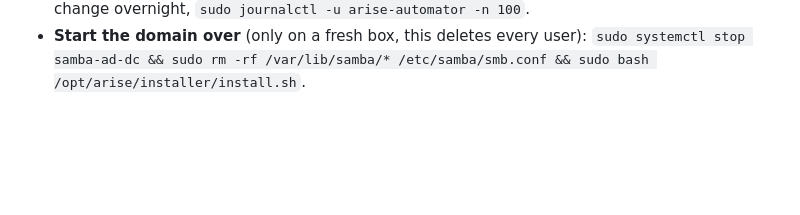
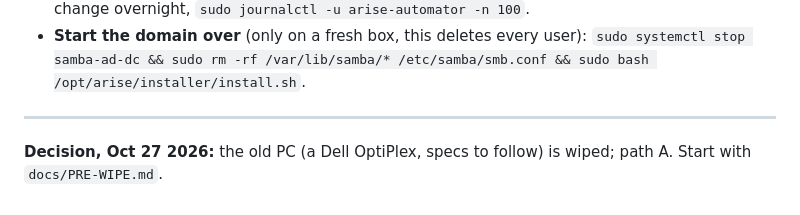
Before and after one commit to Rehchu/Church-server-OS-, a Markdown page: INSTALL.md, the part around the change. Drawn GitHub-style; blank space fills up the shorter version.

```diff
--- a/INSTALL.md
+++ b/INSTALL.md
@@ -376,3 +376,8 @@ Check it from your phone's hotspot with the Tailscale app on: if
   arise-automator -n 100`.
 - **Start the domain over** (only on a fresh box, this deletes every user):
   `sudo systemctl stop samba-ad-dc && sudo rm -rf /var/lib/samba/* /etc/samba/smb.conf && sudo bash /opt/arise/installer/install.sh`.
+
+
+---
+
+**Decision, Oct 27 2026:** the old PC (a Dell OptiPlex, specs to follow) is wiped; path A. Start with `docs/PRE-WIPE.md`.
```
Also changed, not shown: docs/HARDWARE.md (+8 -0 lines), docs/PRE-WIPE.md (added, +77 -0 lines).
